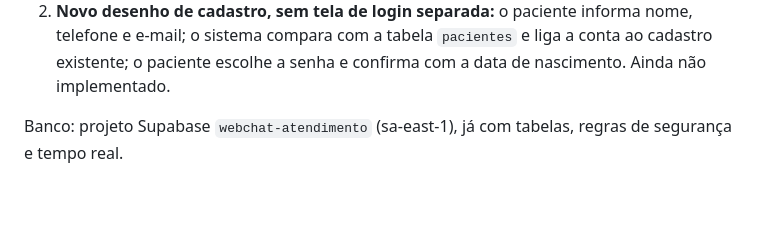
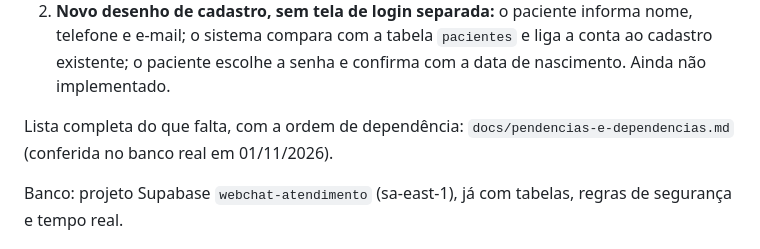
Before and after one commit to clinicacsiia/webchat, a Markdown page: LEIAME.md, the part around the change. Rendered like a GitHub page; blank space fills up the shorter version.

```diff
--- a/LEIAME.md
+++ b/LEIAME.md
@@ -22,6 +22,8 @@ Login do paciente (31/10/2026): o instalador `supabase/aplicar-login-paciente.sq
 **PENDENTE (decidido em 31/10/2026):**
 1. ~~E-mail de autenticação do Supabase não enviava~~ **Resolvido em 31/10/2026:** SMTP do Gmail (senha de app) configurado em Authentication > SMTP Settings; confirmação de conta testada e funcionando. Falta só trocar o texto dos modelos "Confirm signup" e "Reset password" por algo genérico da clínica.
 2. **Novo desenho de cadastro, sem tela de login separada:** o paciente informa nome, telefone e e-mail; o sistema compara com a tabela `pacientes` e liga a conta ao cadastro existente; o paciente escolhe a senha e confirma com a data de nascimento. Ainda não implementado.
+
+Lista completa do que falta, com a ordem de dependência: `docs/pendencias-e-dependencias.md` (conferida no banco real em 01/11/2026).
 
 Banco: projeto Supabase `webchat-atendimento` (sa-east-1), já com tabelas, regras de segurança e tempo real.
 
```
Also changed, not shown: docs/pendencias-e-dependencias.md (added, +105 -0 lines).
